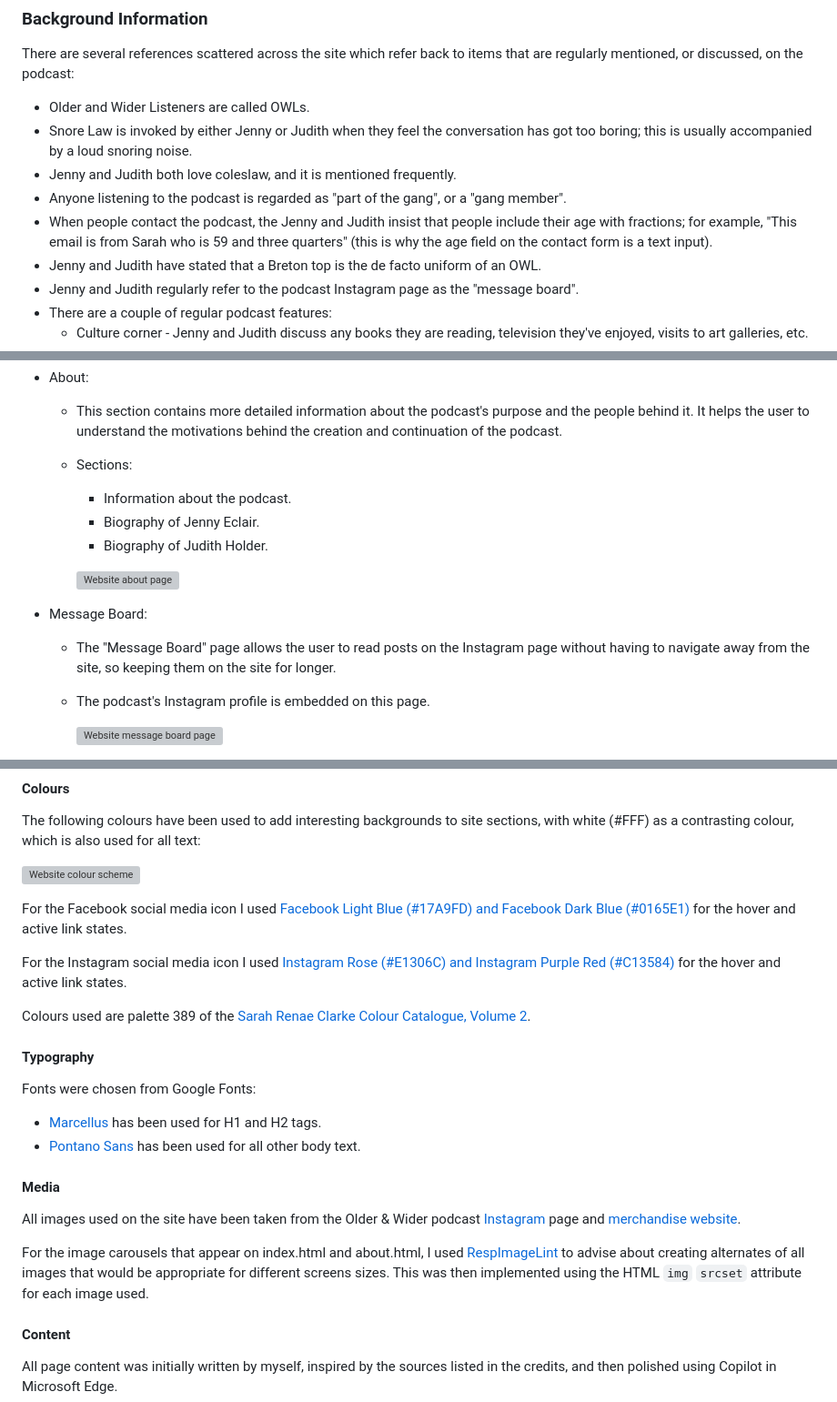
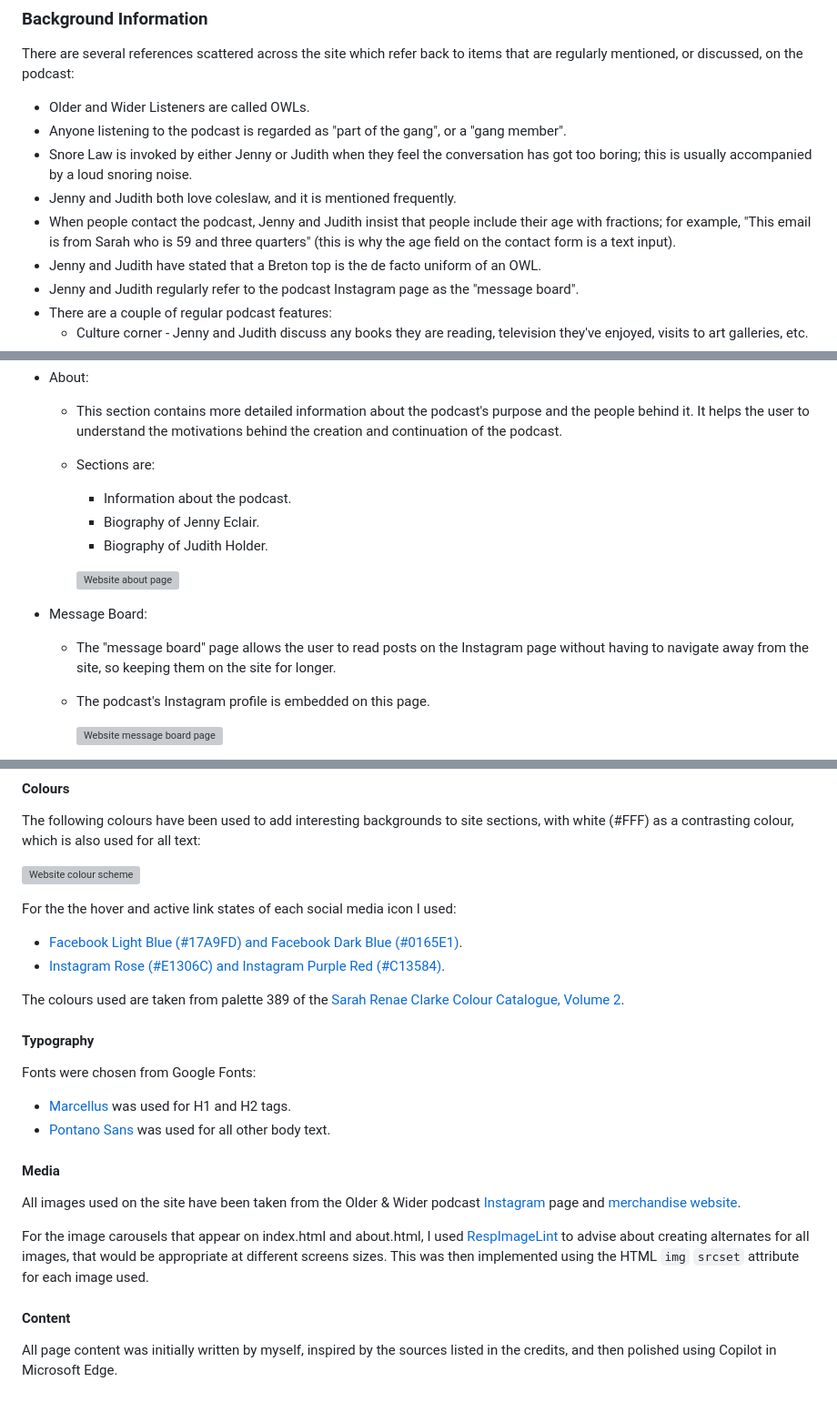
Before and after one commit to dvfrancis/older-and-wider, a Markdown page: README.md, 3 parts joined by grey strips. Shown: that part at 91% size. Drawn GitHub-style; grey boxes are pictures that could not be loaded.

```diff
--- a/README.md
+++ b/README.md
@@ -11,10 +11,10 @@ The purpose of the website is to give interested parties insights and informatio
 There are several references scattered across the site which refer back to items that are regularly mentioned, or discussed, on the podcast:
 
 - Older and Wider Listeners are called OWLs.
+- Anyone listening to the podcast is regarded as "part of the gang", or a "gang member".
 - Snore Law is invoked by either Jenny or Judith when they feel the conversation has got too boring; this is usually accompanied by a loud snoring noise.
 - Jenny and Judith both love coleslaw, and it is mentioned frequently.
-- Anyone listening to the podcast is regarded as "part of the gang", or a "gang member".
-- When people contact the podcast, the Jenny and Judith insist that people include their age with fractions; for example, "This email is from Sarah who is 59 and three quarters" (this is why the age field on the contact form is a text input).
+- When people contact the podcast, Jenny and Judith insist that people include their age with fractions; for example, "This email is from Sarah who is 59 and three quarters" (this is why the age field on the contact form is a text input).
 - Jenny and Judith have stated that a Breton top is the de facto uniform of an OWL.
 - Jenny and Judith regularly refer to the podcast Instagram page as the "message board".
 - There are a couple of regular podcast features:
@@ -185,7 +185,7 @@ The Github Pages live site can be accessed [here].
 - About:
 
     - This section contains more detailed information about the podcast's purpose and the people behind it. It helps the user to understand the motivations behind the creation and continuation of the podcast.
-    - Sections:
+    - Sections are:
         - Information about the podcast.
         - Biography of Jenny Eclair.
         - Biography of Judith Holder.
@@ -194,7 +194,7 @@ The Github Pages live site can be accessed [here].
 
 - Message Board:
 
-    - The "Message Board" page allows the user to read posts on the Instagram page without having to navigate away from the site, so keeping them on the site for longer.
+    - The "message board" page allows the user to read posts on the Instagram page without having to navigate away from the site, so keeping them on the site for longer.
     - The podcast's Instagram profile is embedded on this page.
 
         ![Website message board page](assets/images/website-message-board-feature.webp)
@@ -326,24 +330,25 @@ The following colours have been used to add interesting backgrounds to site sect
 [Facebook Light Blue (#17A9FD) and Facebook Dark Blue (#0165E1)]:https://brandpalettes.com/facebook-colors
 [Instagram Rose (#E1306C) and Instagram Purple Red (#C13584)]: https://brandpalettes.com/instagram-color-codes
 
-For the Facebook social media icon I used [Facebook Light Blue (#17A9FD) and Facebook Dark Blue (#0165E1)] for the hover and active link states.
+For the the hover and active link states of each social media icon I used:
 
-For the Instagram social media icon I used [Instagram Rose (#E1306C) and Instagram Purple Red (#C13584)] for the hover and active link states.
+- [Facebook Light Blue (#17A9FD) and Facebook Dark Blue (#0165E1)].
+- [Instagram Rose (#E1306C) and Instagram Purple Red (#C13584)].
 
-Colours used are palette 389 of the [Sarah Renae Clarke Colour Catalogue, Volume 2](https://sarahrenaeclark.com/shop/the-color-catalog-volume-2/).
+The colours used are taken from palette 389 of the [Sarah Renae Clarke Colour Catalogue, Volume 2](https://sarahrenaeclark.com/shop/the-color-catalog-volume-2/).
 
 #### Typography
 
 Fonts were chosen from Google Fonts:
 
-- [Marcellus](https://fonts.google.com/specimen/Marcellus) has been used for H1 and H2 tags.
-- [Pontano Sans](https://fonts.google.com/specimen/Pontano+Sans) has been used for all other body text.
+- [Marcellus](https://fonts.google.com/specimen/Marcellus) was used for H1 and H2 tags.
+- [Pontano Sans](https://fonts.google.com/specimen/Pontano+Sans) was used for all other body text.
 
 #### Media
 
 All images used on the site have been taken from the Older & Wider podcast [Instagram](https://www.instagram.com/olderandwiderpodcast) page and [merchandise website](https://olderandwidershop.com).
 
-For the image carousels that appear on index.html and about.html, I used [RespImageLint](https://ausi.github.io/respimagelint/) to advise about creating alternates of all images that would be appropriate for different screens sizes. This was then implemented using the HTML `img` `srcset` attribute for each image used.
+For the image carousels that appear on index.html and about.html, I used [RespImageLint](https://ausi.github.io/respimagelint/) to advise about creating alternates for all images, that would be appropriate at different screens sizes. This was then implemented using the HTML `img` `srcset` attribute for each image used.
 
 #### Content
 
```
Also changed, not shown: other parts of README.md (+22 -18 lines).
